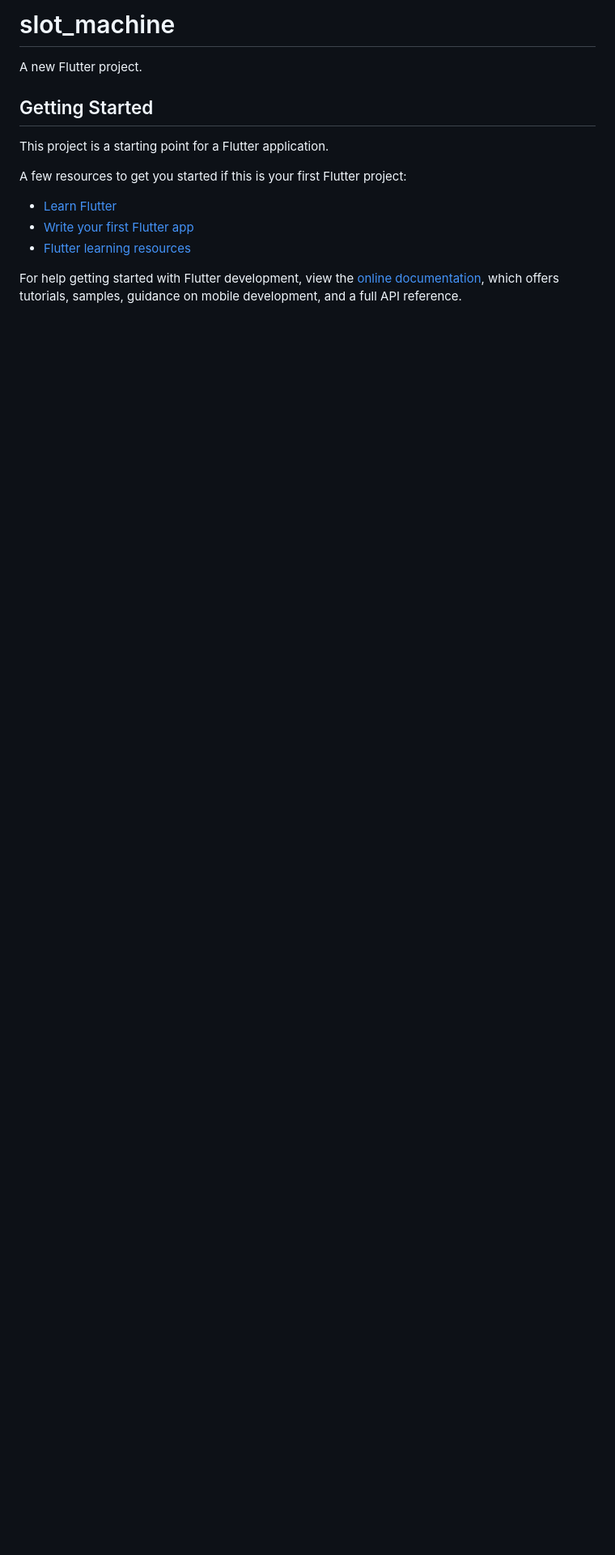
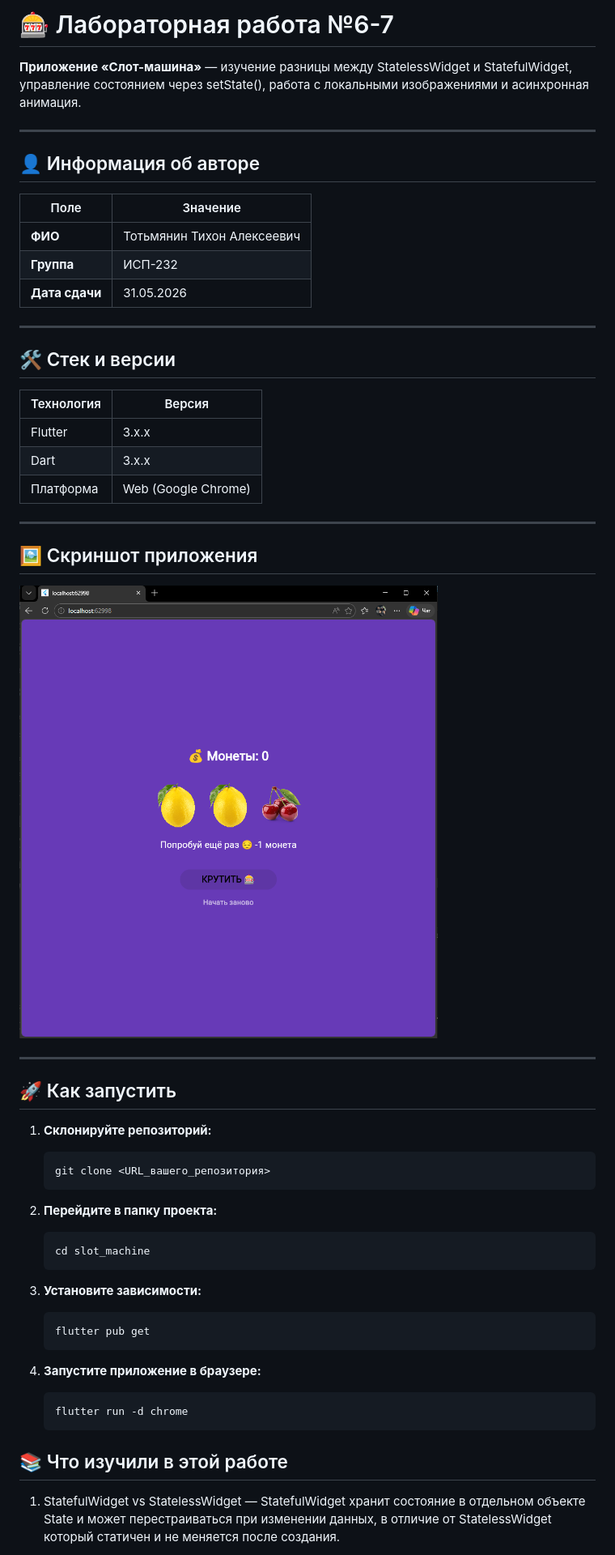
Before and after one commit to TishkaPlay/Flutter-totmyanin-lab6-7, a Markdown page: README.md, the part around the change printed below. Shown: that part at 81% size. Rendered like a GitHub page; pictures changed too: image.png (added); blank space fills up the shorter version.

Commit message:
added README description and completed labs

````diff
--- a/README.md
+++ b/README.md
@@ -1,17 +1,58 @@
-# slot_machine
+# 🎰 Лабораторная работа №6-7
 
-A new Flutter project.
+**Приложение «Слот-машина»** — изучение разницы между StatelessWidget и StatefulWidget, управление состоянием через setState(), работа с локальными изображениями и асинхронная анимация.
 
-## Getting Started
+---
 
-This project is a starting point for a Flutter application.
+## 👤 Информация об авторе
 
-A few resources to get you started if this is your first Flutter project:
+| Поле | Значение |
+|------|----------|
+| **ФИО** | Тотьмянин Тихон Алексеевич |
+| **Группа** | ИСП-232 |
+| **Дата сдачи** | 31.05.2026 |
 
-- [Learn Flutter](https://docs.flutter.dev/get-started/learn-flutter)
-- [Write your first Flutter app](https://docs.flutter.dev/get-started/codelab)
-- [Flutter learning resources](https://docs.flutter.dev/reference/learning-resources)
+---
 
-For help getting started with Flutter development, view the
-[online documentation](https://docs.flutter.dev/), which offers tutorials,
-samples, guidance on mobile development, and a full API reference.
+## 🛠️ Стек и версии
+
+| Технология | Версия |
+|------------|--------|
+| Flutter | 3.x.x |
+| Dart | 3.x.x |
+| Платформа | Web (Google Chrome) |
+
+---
+
+## 🖼️ Скриншот приложения
+
+![alt text](image.png)
+
+---
+
+## 🚀 Как запустить
+
+1. **Склонируйте репозиторий:**
+   ```bash
+   git clone <URL_вашего_репозитория>
+   ```
+
+2. **Перейдите в папку проекта:**
+    ```
+    cd slot_machine
+    ```
+
+3. **Установите зависимости:**
+    ```
+    flutter pub get
+    ```
+
+4. **Запустите приложение в браузере:**
+    ```
+    flutter run -d chrome
+    ```
+
+## 📚 Что изучили в этой работе
+
+1. StatefulWidget vs StatelessWidget — StatefulWidget хранит состояние в отдельном объекте State и может перестраиваться при изменении данных, в отличие от StatelessWidget который статичен и не меняется после создания.
+
````
Also changed, not shown: other parts of README.md (+25 -0 lines).
